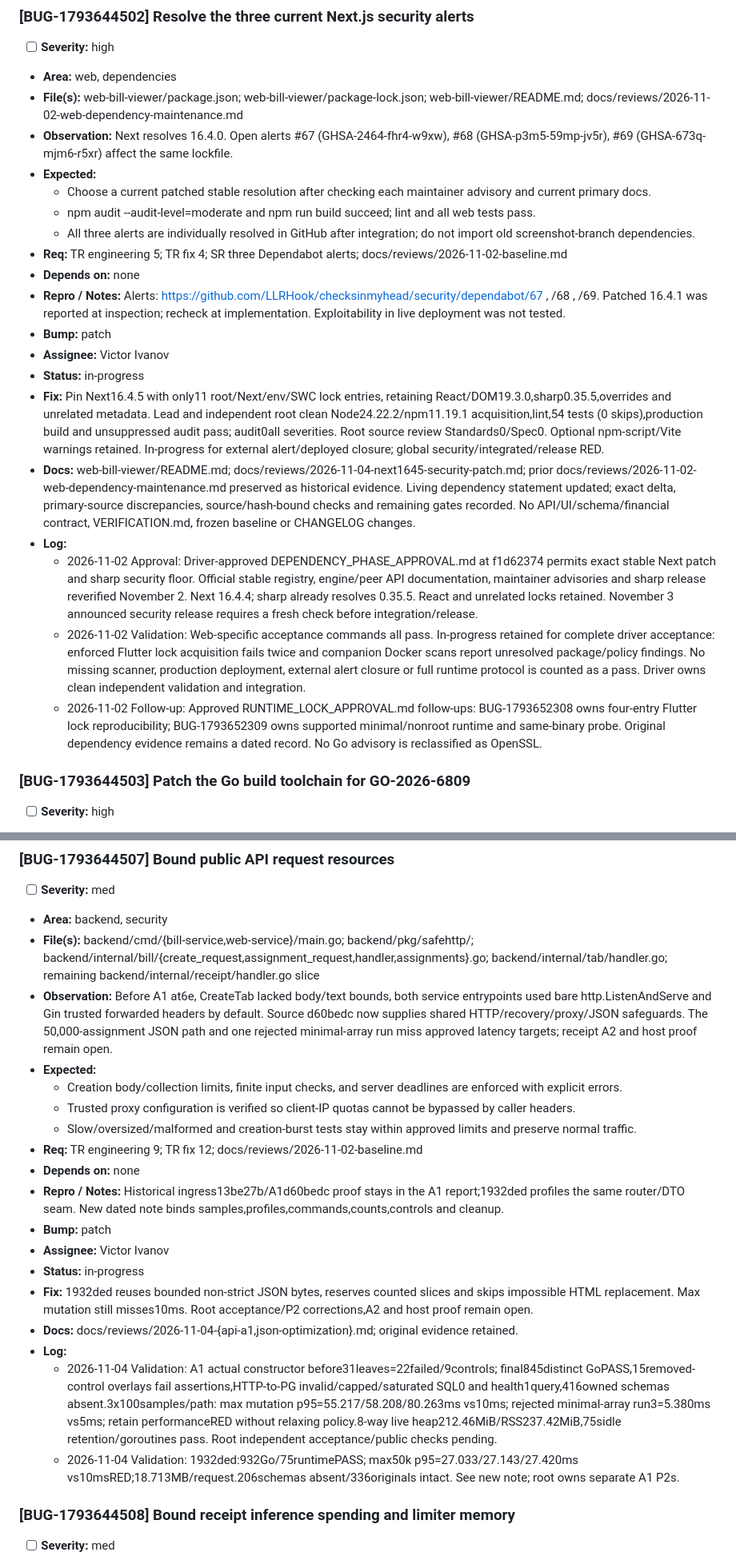
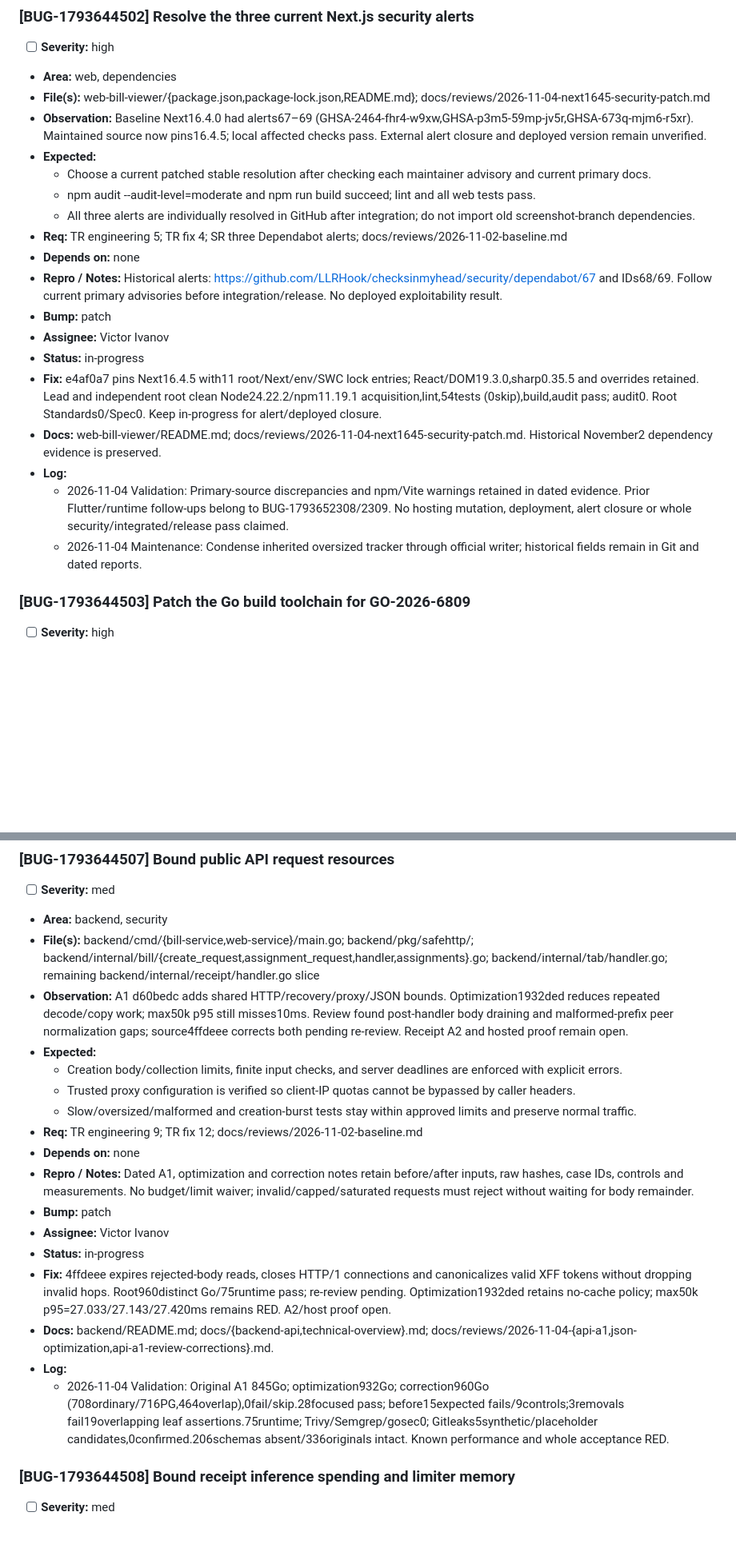
Before and after one commit to LLRHook/checksinmyhead, a Markdown page: bugs.md, 2 parts joined by grey strips. Shown at 80% size. GitHub-like rendering; blank space fills up the shorter version.

```diff
--- a/bugs.md
+++ b/bugs.md
@@ -103,24 +103,23 @@ Active work only. Format and rules: [`.cycle/TRACKERS.md`](.cycle/TRACKERS.md).
 ### [BUG-1793644502] Resolve the three current Next.js security alerts
 - [ ] **Severity:** high
 - **Area:** web, dependencies
-- **File(s):** web-bill-viewer/package.json; web-bill-viewer/package-lock.json; web-bill-viewer/README.md; docs/reviews/2026-11-02-web-dependency-maintenance.md
-- **Observation:** Next resolves 16.4.0. Open alerts #67 (GHSA-2464-fhr4-w9xw), #68 (GHSA-p3m5-59mp-jv5r), #69 (GHSA-673q-mjm6-r5xr) affect the same lockfile.
+- **File(s):** web-bill-viewer/{package.json,package-lock.json,README.md}; docs/reviews/2026-11-04-next1645-security-patch.md
+- **Observation:** Baseline Next16.4.0 had alerts67–69 (GHSA-2464-fhr4-w9xw,GHSA-p3m5-59mp-jv5r,GHSA-673q-mjm6-r5xr). Maintained source now pins16.4.5; local affected checks pass. External alert closure and deployed version remain unverified.
 - **Expected:**
   - Choose a current patched stable resolution after checking each maintainer advisory and current primary docs.
   - npm audit --audit-level=moderate and npm run build succeed; lint and all web tests pass.
   - All three alerts are individually resolved in GitHub after integration; do not import old screenshot-branch dependencies.
 - **Req:** TR engineering 5; TR fix 4; SR three Dependabot alerts; docs/reviews/2026-11-02-baseline.md
 - **Depends on:** none
-- **Repro / Notes:** Alerts: https://github.com/LLRHook/checksinmyhead/security/dependabot/67 , /68 , /69. Patched 16.4.1 was reported at inspection; recheck at implementation. Exploitability in live deployment was not tested.
+- **Repro / Notes:** Historical alerts: https://github.com/LLRHook/checksinmyhead/security/dependabot/67 and IDs68/69. Follow current primary advisories before integration/release. No deployed exploitability result.
 - **Bump:** patch
 - **Assignee:** Victor Ivanov
 - **Status:** in-progress
-- **Fix:** Pin Next16.4.5 with only11 root/Next/env/SWC lock entries, retaining React/DOM19.3.0,sharp0.35.5,overrides and unrelated metadata. Lead and independent root clean Node24.22.2/npm11.19.1 acquisition,lint,54 tests (0 skips),production build and unsuppressed audit pass; audit0all severities. Root source review Standards0/Spec0. Optional npm-script/Vite warnings retained. In-progress for external alert/deployed closure; global security/integrated/release RED.
-- **Docs:** web-bill-viewer/README.md; docs/reviews/2026-11-04-next1645-security-patch.md; prior docs/reviews/2026-11-02-web-dependency-maintenance.md preserved as historical evidence. Living dependency statement updated; exact delta, primary-source discrepancies, source/hash-bound checks and remaining gates recorded. No API/UI/schema/financial contract, VERIFICATION.md, frozen baseline or CHANGELOG changes.
+- **Fix:** e4af0a7 pins Next16.4.5 with11 root/Next/env/SWC lock entries; React/DOM19.3.0,sharp0.35.5 and overrides retained. Lead and independent root clean Node24.22.2/npm11.19.1 acquisition,lint,54tests (0skip),build,audit pass; audit0. Root Standards0/Spec0. Keep in-progress for alert/deployed closure.
+- **Docs:** web-bill-viewer/README.md; docs/reviews/2026-11-04-next1645-security-patch.md. Historical November2 dependency evidence is preserved.
 - **Log:**
-  - 2026-11-02 Approval: Driver-approved DEPENDENCY_PHASE_APPROVAL.md at f1d62374 permits exact stable Next patch and sharp security floor. Official stable registry, engine/peer API documentation, maintainer advisories and sharp release reverified November 2. Next 16.4.4; sharp already resolves 0.35.5. React and unrelated locks retained. November 3 announced security release requires a fresh check before integration/release.
-  - 2026-11-02 Validation: Web-specific acceptance commands all pass. In-progress retained for complete driver acceptance: enforced Flutter lock acquisition fails twice and companion Docker scans report unresolved package/policy findings. No missing scanner, production deployment, external alert closure or full runtime protocol is counted as a pass. Driver owns clean independent validation and integration.
-  - 2026-11-02 Follow-up: Approved RUNTIME_LOCK_APPROVAL.md follow-ups: BUG-1793652308 owns four-entry Flutter lock reproducibility; BUG-1793652309 owns supported minimal/nonroot runtime and same-binary probe. Original dependency evidence remains a dated record. No Go advisory is reclassified as OpenSSL.
+  - 2026-11-04 Validation: Primary-source discrepancies and npm/Vite warnings retained in dated evidence. Prior Flutter/runtime follow-ups belong to BUG-1793652308/2309. No hosting mutation, deployment, alert closure or whole security/integrated/release pass claimed.
+  - 2026-11-04 Maintenance: Condense inherited oversized tracker through official writer; historical fields remain in Git and dated reports.
 
 ### [BUG-1793644503] Patch the Go build toolchain for GO-2026-6809
 - [ ] **Severity:** high
@@ -197,22 +196,21 @@ Active work only. Format and rules: [`.cycle/TRACKERS.md`](.cycle/TRACKERS.md).
 - [ ] **Severity:** med
 - **Area:** backend, security
 - **File(s):** backend/cmd/{bill-service,web-service}/main.go; backend/pkg/safehttp/; backend/internal/bill/{create_request,assignment_request,handler,assignments}.go; backend/internal/tab/handler.go; remaining backend/internal/receipt/handler.go slice
-- **Observation:** Before A1 at6e, CreateTab lacked body/text bounds, both service entrypoints used bare http.ListenAndServe and Gin trusted forwarded headers by default. Source d60bedc now supplies shared HTTP/recovery/proxy/JSON safeguards. The 50,000-assignment JSON path and one rejected minimal-array run miss approved latency targets; receipt A2 and host proof remain open.
+- **Observation:** A1 d60bedc adds shared HTTP/recovery/proxy/JSON bounds. Optimization1932ded reduces repeated decode/copy work; max50k p95 still misses10ms. Review found post-handler body draining and malformed-prefix peer normalization gaps; source4ffdeee corrects both pending re-review. Receipt A2 and hosted proof remain open.
 - **Expected:**
   - Creation body/collection limits, finite input checks, and server deadlines are enforced with explicit errors.
   - Trusted proxy configuration is verified so client-IP quotas cannot be bypassed by caller headers.
   - Slow/oversized/malformed and creation-burst tests stay within approved limits and preserve normal traffic.
 - **Req:** TR engineering 9; TR fix 12; docs/reviews/2026-11-02-baseline.md
 - **Depends on:** none
-- **Repro / Notes:** Historical ingress13be27b/A1d60bedc proof stays in the A1 report;1932ded profiles the same router/DTO seam. New dated note binds samples,profiles,commands,counts,controls and cleanup.
+- **Repro / Notes:** Dated A1, optimization and correction notes retain before/after inputs, raw hashes, case IDs, controls and measurements. No budget/limit waiver; invalid/capped/saturated requests must reject without waiting for body remainder.
 - **Bump:** patch
 - **Assignee:** Victor Ivanov
 - **Status:** in-progress
-- **Fix:** 1932ded reuses bounded non-strict JSON bytes, reserves counted slices and skips impossible HTML replacement. Max mutation still misses10ms. Root acceptance/P2 corrections,A2 and host proof remain open.
-- **Docs:** docs/reviews/2026-11-04-{api-a1,json-optimization}.md; original evidence retained.
+- **Fix:** 4ffdeee expires rejected-body reads, closes HTTP/1 connections and canonicalizes valid XFF tokens without dropping invalid hops. Root960distinct Go/75runtime pass; re-review pending. Optimization1932ded retains no-cache policy; max50k p95=27.033/27.143/27.420ms remains RED. A2/host proof open.
+- **Docs:** backend/README.md; docs/{backend-api,technical-overview}.md; docs/reviews/2026-11-04-{api-a1,json-optimization,api-a1-review-corrections}.md.
 - **Log:**
-  - 2026-11-04 Validation: A1 actual constructor before31leaves=22failed/9controls; final845distinct GoPASS,15removed-control overlays fail assertions,HTTP-to-PG invalid/capped/saturated SQL0 and health1query,416owned schemas absent.3x100samples/path: max mutation p95=55.217/58.208/80.263ms vs10ms; rejected minimal-array run3=5.380ms vs5ms; retain performanceRED without relaxing policy.8-way live heap212.46MiB/RSS237.42MiB,75sidle retention/goroutines pass. Root independent acceptance/public checks pending.
-  - 2026-11-04 Validation: 1932ded:932Go/75runtimePASS; max50k p95=27.033/27.143/27.420ms vs10msRED;18.713MB/request.206schemas absent/336originals intact. See new note; root owns separate A1 P2s.
+  - 2026-11-04 Validation: Original A1 845Go; optimization932Go; correction960Go (708ordinary/716PG,464overlap),0fail/skip.28focused pass; before15expected fails/9controls;3removals fail19overlapping leaf assertions.75runtime; Trivy/Semgrep/gosec0; Gitleaks5synthetic/placeholder candidates,0confirmed.206schemas absent/336originals intact. Known performance and whole acceptance RED.
 
 ### [BUG-1793644508] Bound receipt inference spending and limiter memory
 - [ ] **Severity:** med
```
Also changed, not shown: other parts of bugs.md (+1 -1 lines), docs/reviews/2026-11-04-api-a1-review-corrections.md (added, +125 -0 lines).
